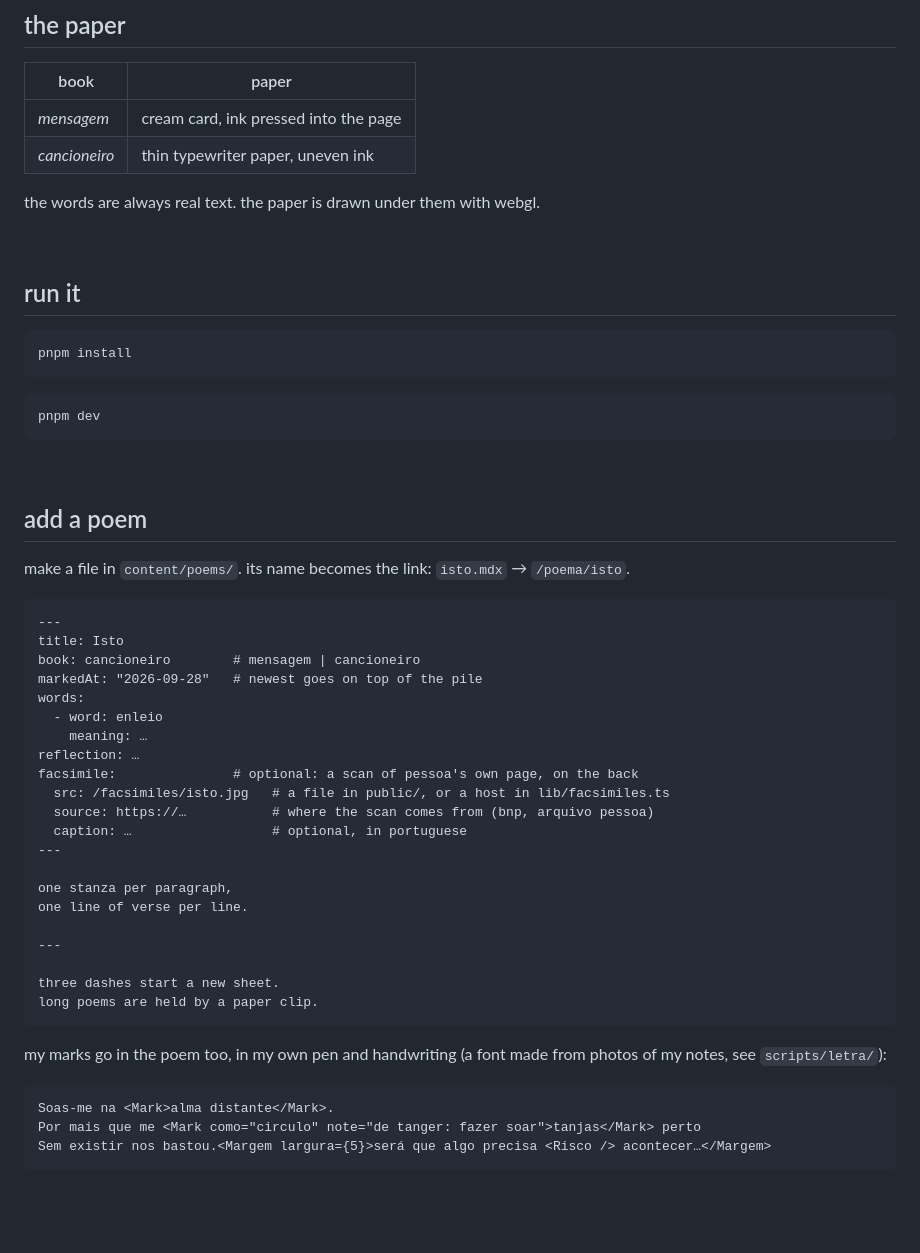
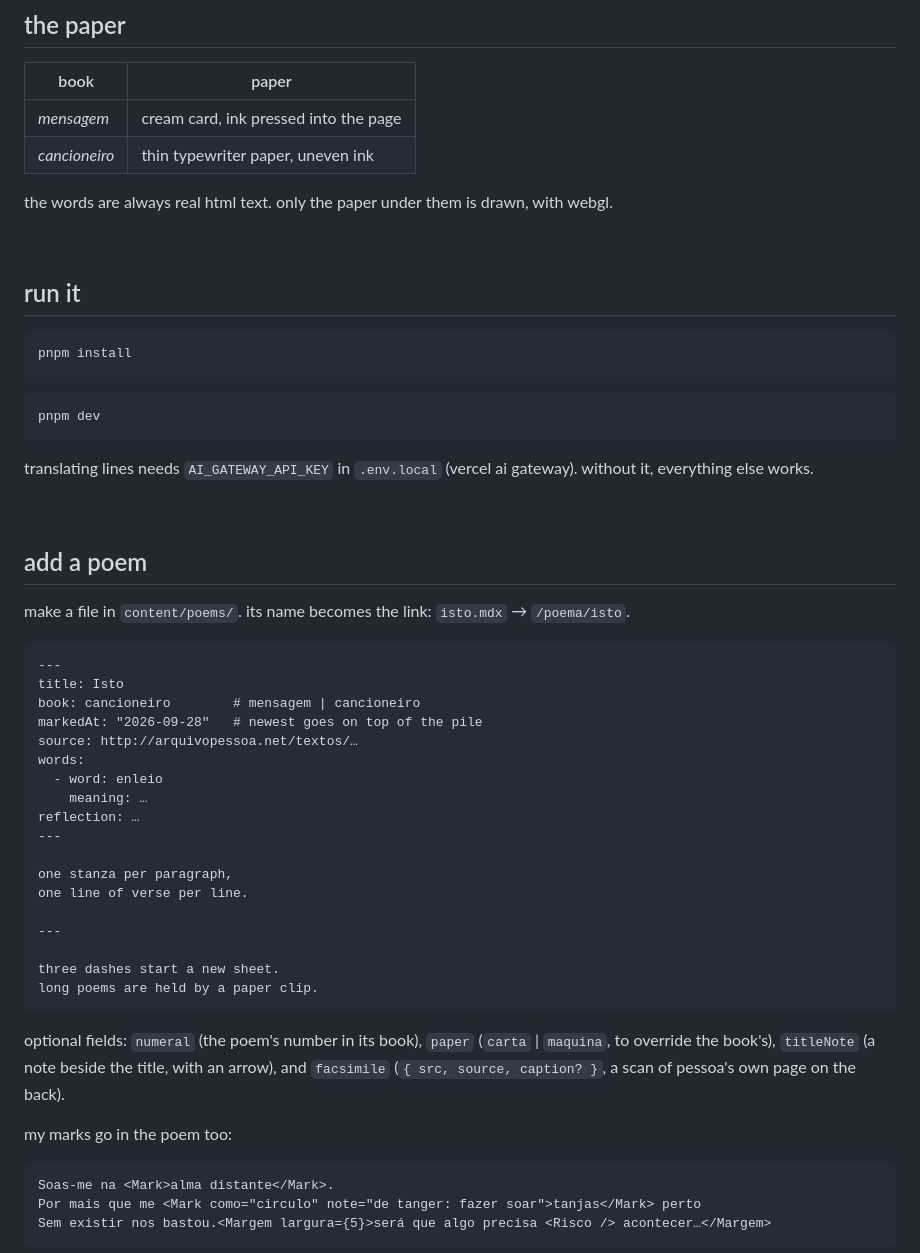
Before and after one commit to LauraBeatris/arca, a Markdown page: README.md, the part around one of its changes. Drawn GitHub-style; blank space fills up the shorter version.

````diff
--- a/README.md
+++ b/README.md
@@ -42,7 +52,7 @@ every action also has a button and a key (arrows to move, `esc` to put a sheet d
 | *mensagem* | cream card, ink pressed into the page |
 | *cancioneiro* | thin typewriter paper, uneven ink |
 
-the words are always real text. the paper is drawn under them with webgl.
+the words are always real html text. only the paper under them is drawn, with webgl.
 
 <br>
 
@@ -56,6 +66,8 @@ pnpm install
 pnpm dev
 ```
 
+translating lines needs `AI_GATEWAY_API_KEY` in `.env.local` (vercel ai gateway). without it, everything else works.
+
 <br>
 
 ## add a poem
@@ -67,14 +79,11 @@ make a file in `content/poems/`. its name becomes the link: `isto.mdx` → `/poe
 title: Isto
 book: cancioneiro        # mensagem | cancioneiro
 markedAt: "2026-09-28"   # newest goes on top of the pile
+source: http://arquivopessoa.net/textos/…
 words:
   - word: enleio
     meaning: …
 reflection: …
-facsimile:               # optional: a scan of pessoa's own page, on the back
-  src: /facsimiles/isto.jpg   # a file in public/, or a host in lib/facsimiles.ts
-  source: https://…           # where the scan comes from (bnp, arquivo pessoa)
-  caption: …                  # optional, in portuguese
 ---
 
 one stanza per paragraph,
@@ -86,7 +95,9 @@ three dashes start a new sheet.
 long poems are held by a paper clip.
 ```
 
-my marks go in the poem too, in my own pen and handwriting (a font made from photos of my notes, see `scripts/letra/`):
+optional fields: `numeral` (the poem's number in its book), `paper` (`carta` | `maquina`, to override the book's), `titleNote` (a note beside the title, with an arrow), and `facsimile` (`{ src, source, caption? }`, a scan of pessoa's own page on the back).
+
+my marks go in the poem too:
 
 ```mdx
 Soas-me na <Mark>alma distante</Mark>.
````
Also changed, not shown: other parts of README.md (+38 -10 lines), .github/readme/desk.jpg (added), .github/readme/mobile.jpg (added), .github/readme/poema.jpg (added), .github/readme/verso.jpg (added).
